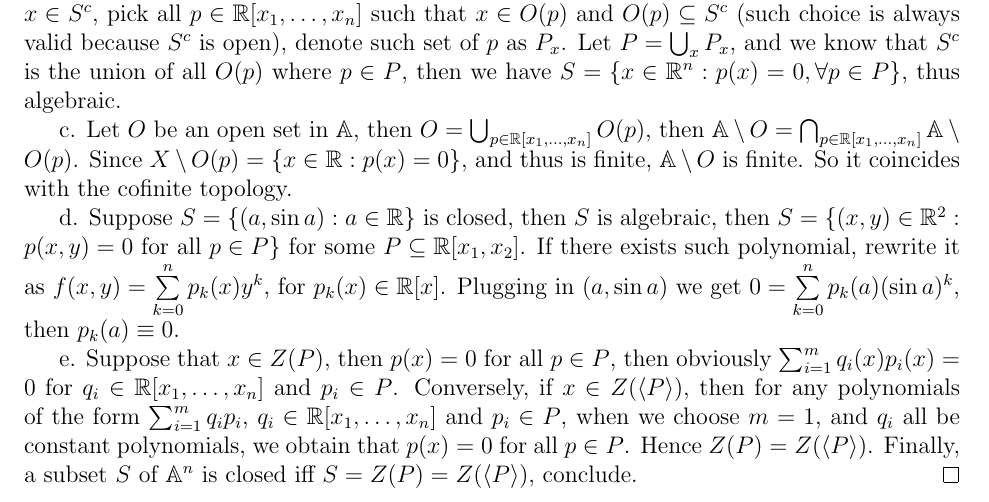
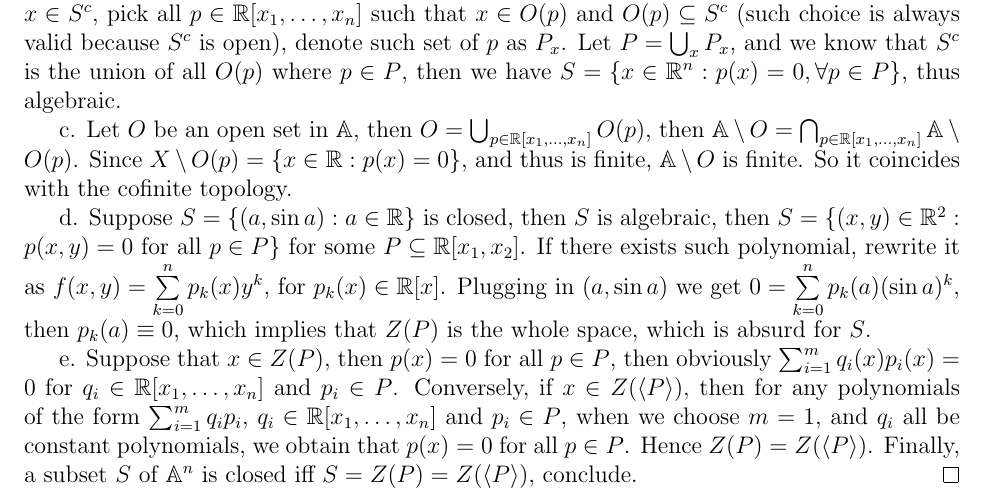
Before and after one commit to Yunzhe21/Topology-exercises, a LaTeX document (HW_3.tex): part of page 5 of 5, cut so that both start at the same text. Compiled offline with pdfLaTeX.

Commit message:
finish Hw3

```diff
--- a/HW_3.tex
+++ b/HW_3.tex
@@ -107,6 +107,6 @@ $$
 \textbf{Proof:} a. For any $y=(y_{1}, \dots, y_{n})\in\mathbb{R}^{n}$, let $p(x)=\prod_{i=1}^{n}(x_{i}-y_{i})+1\in\mathbb{R}[x_{1}, \dots, x_{n}]$, $p(y)\neq 0$, then $y\in O(p)$. Also, when $z\in O(p)\cap O(q)$ for $p,q\in\mathbb{R}[x_{1}, \dots, x_{n}]$. Notice that $O(p)\cap O(q)=O(pq)$, where $pq\in\mathbb{R}[x_{1}, \dots, x_{n}]$, indeed $p(z)\neq 0$ and $q(z)\neq 0$ iff $p(z)q(z)\neq 0$. Hence $\{O(p): p\in\mathbb{R}[x_{1}, \dots, x_{n}]\}$ is a basis. \\
 \indent b. If $S\subseteq\mathbb{A}^{n}$ is algebraic, then $S=Z(P)$ for some $P\subseteq\mathbb{R}[x_{1}, \dots, x_{n}]$. Consider $S^{c}$, for $y\in S^{c}$, by definition we have $p(y)\neq 0$ for some $P\in P$, then $y\in O(p)$ such that $O(p)\subseteq S^{c}$. Thus $S$ is closed. Conversely, suppose that $S\subseteq\mathbb{A}^{n}$ is closed, then $S^{c}$ is open. For any $x\in S^{c}$, pick all $p\in\mathbb{R}[x_{1}, \dots, x_{n}]$ such that $x\in O(p)$ and $O(p)\subseteq S^{c}$ (such choice is always valid because $S^{c}$ is open), denote such set of $p$ as $P_{x}$. Let $P=\bigcup_{x}P_{x}$, and we know that $S^{c}$ is the union of all $O(p)$ where $p\in P$, then we have $S=\{x\in\mathbb{R}^{n}: p(x)=0,\forall p\in P\}$, thus algebraic. \\
 \indent c. Let $O$ be an open set in $\mathbb{A}$, then $O=\bigcup_{p\in\mathbb{R}[x_{1}, \dots, x_{n}]} O(p)$, then $\mathbb{A}\setminus O=\bigcap_{p\in\mathbb{R}[x_{1}, \dots, x_{n}]}\mathbb{A}\setminus O(p)$. Since $X\setminus O(p)=\{x\in\mathbb{R}: p(x)=0\}$, and thus is finite, $\mathbb{A}\setminus O$ is finite. So it coincides with the cofinite topology. \\
-\indent d. Suppose $S=\{(a,\sin a): a\in\mathbb{R}\}$ is closed, then $S$ is algebraic, then $S=\{(x,y)\in\mathbb{R}^{2}: p(x,y)=0\text{ for all } p\in P\}$ for some $P\subseteq\mathbb{R}[x_{1}, x_{2}]$. If there exists such polynomial, rewrite it as $f(x,y)=\sum\limits_{k=0}^{n}p_{k}(x)y^{k}$, for $p_{k}(x)\in\mathbb{R}[x]$. Plugging in $(a, \sin a)$ we get $0=\sum\limits_{k=0}^{n}p_{k}(a)(\sin a)^{k}$, then $p_{k}(a)\equiv 0$. \\
+\indent d. Suppose $S=\{(a,\sin a): a\in\mathbb{R}\}$ is closed, then $S$ is algebraic, then $S=\{(x,y)\in\mathbb{R}^{2}: p(x,y)=0\text{ for all } p\in P\}$ for some $P\subseteq\mathbb{R}[x_{1}, x_{2}]$. If there exists such polynomial, rewrite it as $f(x,y)=\sum\limits_{k=0}^{n}p_{k}(x)y^{k}$, for $p_{k}(x)\in\mathbb{R}[x]$. Plugging in $(a, \sin a)$ we get $0=\sum\limits_{k=0}^{n}p_{k}(a)(\sin a)^{k}$, then $p_{k}(a)\equiv 0$, which implies that $Z(P)$ is the whole space, which is absurd for $S$. \\
 \indent e. Suppose that $x\in Z(P)$, then $p(x)=0$ for all $p\in P$, then obviously $\sum_{i=1}^{m}q_{i}(x)p_{i}(x)=0$ for $q_{i}\in\mathbb{R}[x_{1}, \dots, x_{n}]$ and $p_{i}\in P$. Conversely, if $x\in Z(\langle P\rangle)$, then for any polynomials of the form $\sum_{i=1}^{m}q_{i}p_{i}$, $q_{i}\in\mathbb{R}[x_{1}, \dots, x_{n}]$ and $p_{i}\in P$, when we choose $m=1$, and $q_{i}$ all be constant polynomials, we obtain that $p(x)=0$ for all $p\in P$. Hence $Z(P)=Z(\langle P\rangle)$. Finally, a subset $S$ of $\mathbb{A}^{n}$ is closed iff $S=Z(P)=Z(\langle P\rangle )$, conclude. \qed
 \end{document}
```
